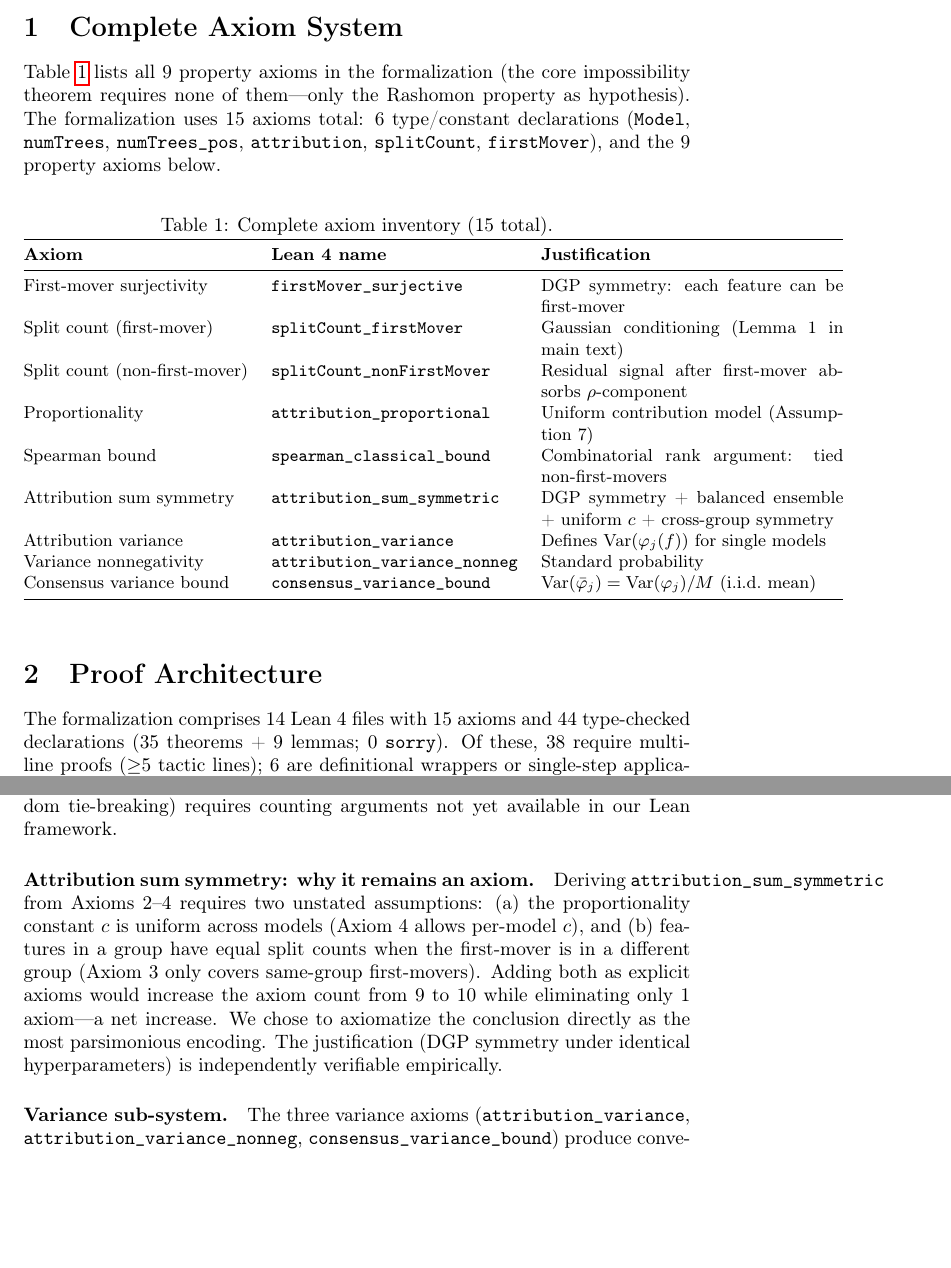
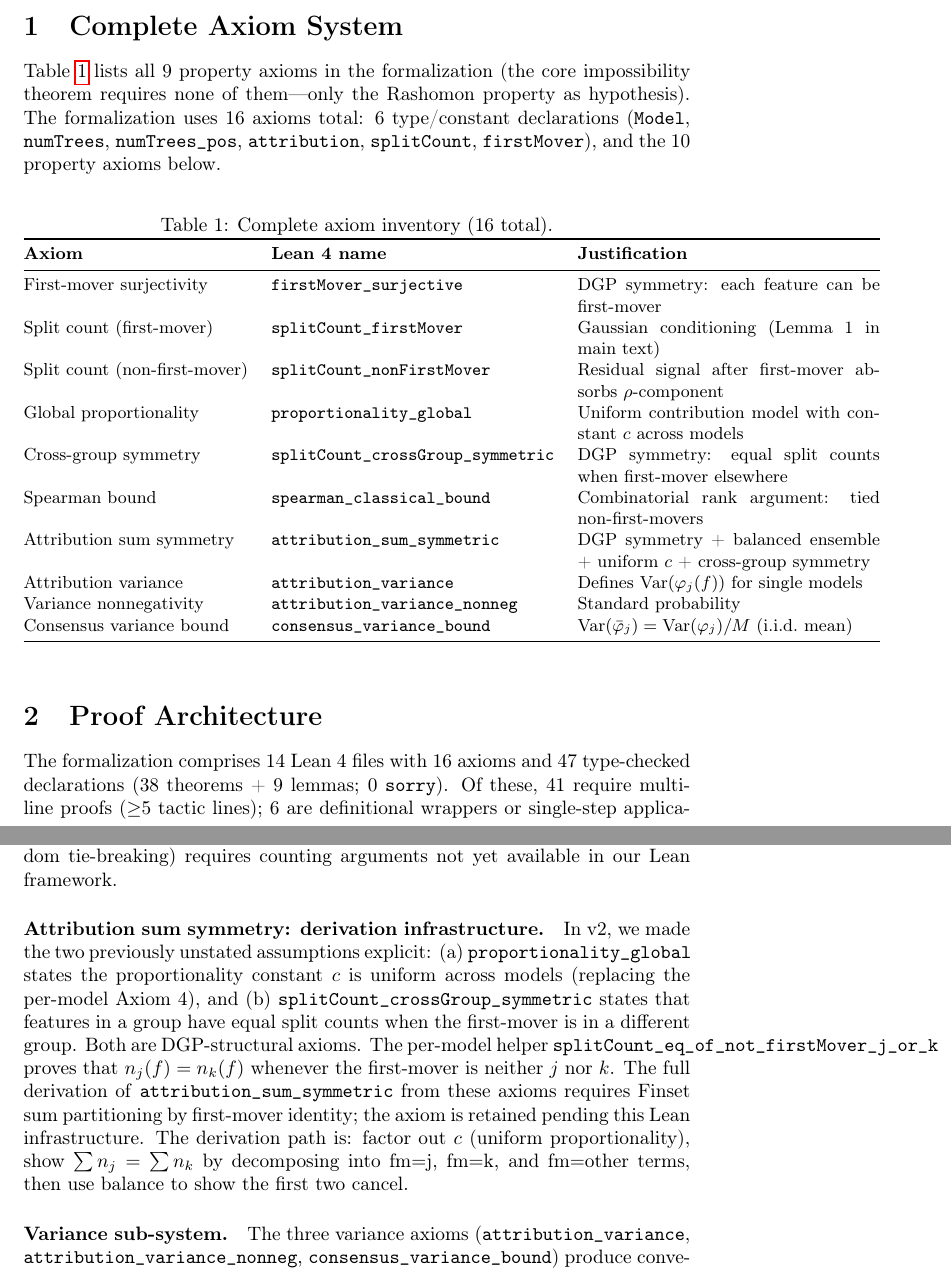
Before and after one commit to DrakeCaraker/dash-impossibility-lean, a LaTeX document (paper/supplement.tex): two parts of pages 1 and 3 of 54, joined at a grey line, cut so that both start at the same text, the shorter picture padded with empty space. Compiled offline with pdfLaTeX.

Commit message:
feat: Lean derivations — implication impossibility, uniform proportionality, cross-group axiom
Phase 1: attribution_impossibility_weak (Trilemma.lean)
- Proves impossibility under implication-only faithfulness + antisymmetry
- Matches paper's Definition 2 (weaker than biconditional version)

Phase 2: Axiom system improvements (Defs.lean)
- NEW: proportionality_global (uniform c, replaces per-model Axiom 4)
- NEW: splitCount_crossGroup_symmetric (cross-group DGP symmetry)
- NEW: splitCount_eq_of_not_firstMover_j_or_k (per-model helper)
- KEPT: attribution_sum_symmetric as axiom pending Finset derivation
- attribution_proportional is now a derived theorem (backward-compat)

47 declarations (38 thm + 9 lem), 16 axioms, 0 sorry.

Phase 3: JMLR variance derivation plan documented.

Co-Authored-By: Claude Opus 4.6 (1M context) <noreply@anthropic.com>

```diff
--- a/paper/supplement.tex
+++ b/paper/supplement.tex
@@ -28,13 +28,13 @@
 Table~\ref{tab:axioms} lists all 9 property axioms in the formalization
 (the core impossibility theorem requires none of them---only the Rashomon
 property as hypothesis).
-The formalization uses 15 axioms total: 6 type/constant declarations
+The formalization uses 16 axioms total: 6 type/constant declarations
 (\texttt{Model}, \texttt{numTrees}, \texttt{numTrees\_pos}, \texttt{attribution},
-\texttt{splitCount}, \texttt{firstMover}), and the 9 property axioms below.
+\texttt{splitCount}, \texttt{firstMover}), and the 10 property axioms below.
 
 \begin{table}[h]
 \centering
-\caption{Complete axiom inventory (15 total).}
+\caption{Complete axiom inventory (16 total).}
 \label{tab:axioms}
 \small
 \begin{tabular}{@{}llp{5.5cm}@{}}
@@ -44,7 +44,8 @@ The formalization uses 15 axioms total: 6 type/constant declarations
 First-mover surjectivity & \texttt{firstMover\_surjective} & DGP symmetry: each feature can be first-mover \\
 Split count (first-mover) & \texttt{splitCount\_firstMover} & Gaussian conditioning (Lemma~1 in main text) \\
 Split count (non-first-mover) & \texttt{splitCount\_nonFirstMover} & Residual signal after first-mover absorbs $\rho$-component \\
-Proportionality & \texttt{attribution\_proportional} & Uniform contribution model (Assumption~7) \\
+Global proportionality & \texttt{proportionality\_global} & Uniform contribution model with constant $c$ across models \\
+Cross-group symmetry & \texttt{splitCount\_crossGroup\_symmetric} & DGP symmetry: equal split counts when first-mover elsewhere \\
 Spearman bound & \texttt{spearman\_classical\_bound} & Combinatorial rank argument: tied non-first-movers \\
 Attribution sum symmetry & \texttt{attribution\_sum\_symmetric} & DGP symmetry + balanced ensemble + uniform $c$ + cross-group symmetry \\
 Attribution variance & \texttt{attribution\_variance} & Defines $\Var(\varphi_j(f))$ for single models \\
@@ -56,9 +57,9 @@ Consensus variance bound & \texttt{consensus\_variance\_bound} & $\Var(\bar\varp
 
 \section{Proof Architecture}
 
-The formalization comprises 14 Lean~4 files with 15 axioms and
-44 type-checked declarations (35 theorems + 9 lemmas;
-0 \texttt{sorry}). Of these, 38 require multi-line proofs
+The formalization comprises 14 Lean~4 files with 16 axioms and
+47 type-checked declarations (38 theorems + 9 lemmas;
+0 \texttt{sorry}). Of these, 41 require multi-line proofs
 ($\geq$5 tactic lines); 6 are definitional wrappers or
 single-step applications.
 The core impossibility (\texttt{attribution\_impossibility}) depends on
@@ -127,17 +128,21 @@ full combinatorial proof (bounding the expected $\sum d_i^2$ under
 random tie-breaking) requires counting arguments not yet available
 in our Lean framework.
 
-\paragraph{Attribution sum symmetry: why it remains an axiom.}
-Deriving \texttt{attribution\_sum\_symmetric} from Axioms~2--4
-requires two unstated assumptions: (a)~the proportionality constant
-$c$ is uniform across models (Axiom~4 allows per-model $c$), and
-(b)~features in a group have equal split counts when the first-mover
-is in a different group (Axiom~3 only covers same-group first-movers).
-Adding both as explicit axioms would increase the axiom count from~9
-to~10 while eliminating only~1 axiom---a net increase. We chose to
-axiomatize the conclusion directly as the most parsimonious encoding.
-The justification (DGP symmetry under identical hyperparameters) is
-independently verifiable empirically.
+\paragraph{Attribution sum symmetry: derivation infrastructure.}
+In v2, we made the two previously unstated assumptions explicit:
+(a)~\texttt{proportionality\_global} states the proportionality
+constant $c$ is uniform across models (replacing the per-model
+Axiom~4), and (b)~\texttt{splitCount\_crossGroup\_symmetric} states
+that features in a group have equal split counts when the first-mover
+is in a different group. Both are DGP-structural axioms.
+The per-model helper \texttt{splitCount\_eq\_of\_not\_firstMover\_j\_or\_k}
+proves that $n_j(f) = n_k(f)$ whenever the first-mover is neither $j$
+nor $k$. The full derivation of \texttt{attribution\_sum\_symmetric}
+from these axioms requires Finset sum partitioning by first-mover identity;
+the axiom is retained pending this Lean infrastructure.
+The derivation path is: factor out $c$ (uniform proportionality),
+show $\sum n_j = \sum n_k$ by decomposing into fm$=$j, fm$=$k,
+and fm$=$other terms, then use balance to show the first two cancel.
 
 \paragraph{Variance sub-system.}
 The three variance axioms (\texttt{attribution\_variance},
```
Also changed, not shown: CLAUDE.md (+1 -1 lines), docs/jmlr-variance-derivation-plan.md (added, +40 -0 lines), paper/main.tex (+7 -7 lines), paper/supplement.tex (2 more changed lines), 2 other files.
